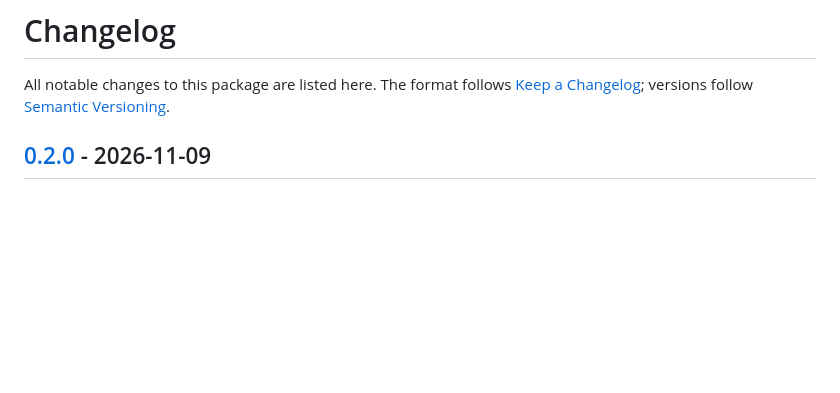
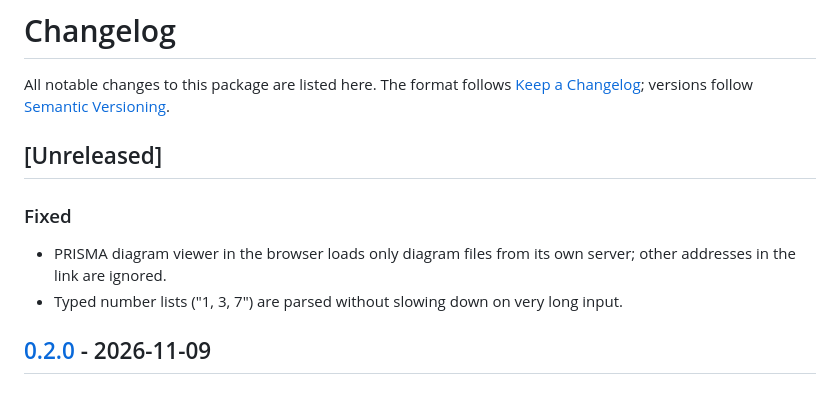
Before and after one commit to flindenberger/pi-literature-review, a Markdown page: CHANGELOG.md, the part around the change. Drawn GitHub-style; blank space fills up the shorter version.

Commit message:
CHANGELOG: unreleased fixes

```diff
--- a/CHANGELOG.md
+++ b/CHANGELOG.md
@@ -3,6 +3,15 @@
 All notable changes to this package are listed here. The format follows
 [Keep a Changelog](https://keepachangelog.com/en/1.1.0/); versions follow
 [Semantic Versioning](https://semver.org/).
+
+## [Unreleased]
+
+### Fixed
+
+- PRISMA diagram viewer in the browser loads only diagram files from its
+  own server; other addresses in the link are ignored.
+- Typed number lists ("1, 3, 7") are parsed without slowing down on very
+  long input.
 
 ## [0.2.0] - 2026-11-09
 
```
